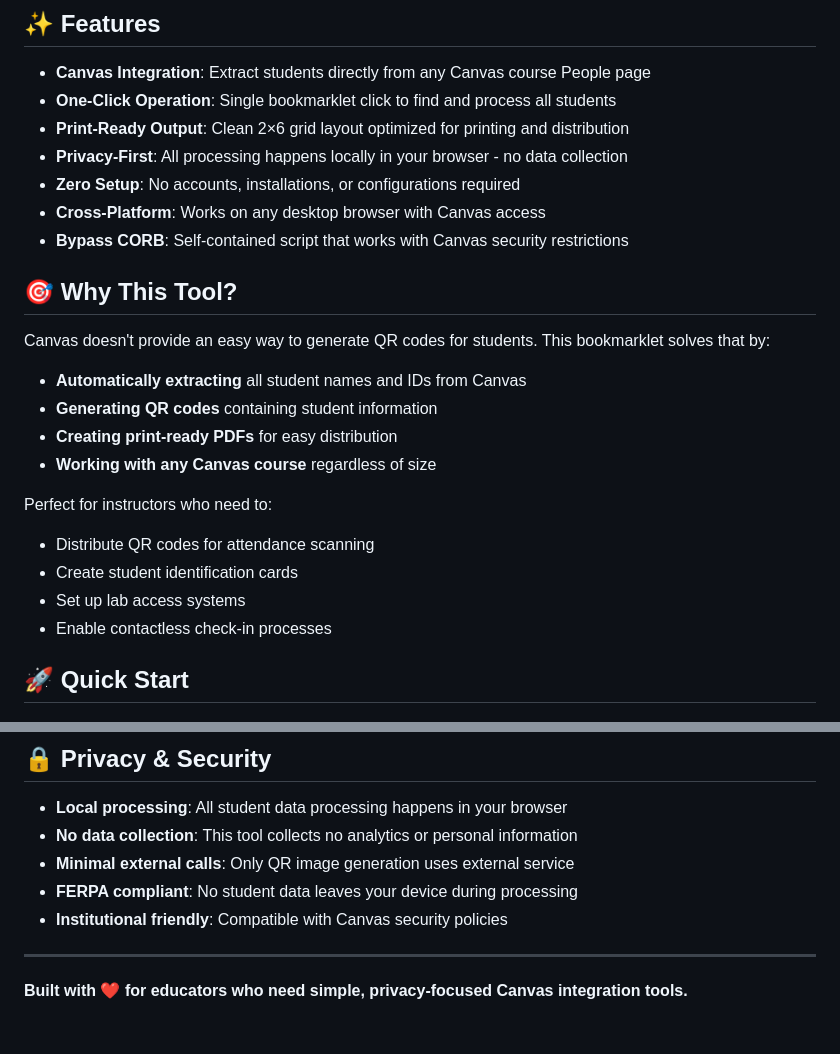
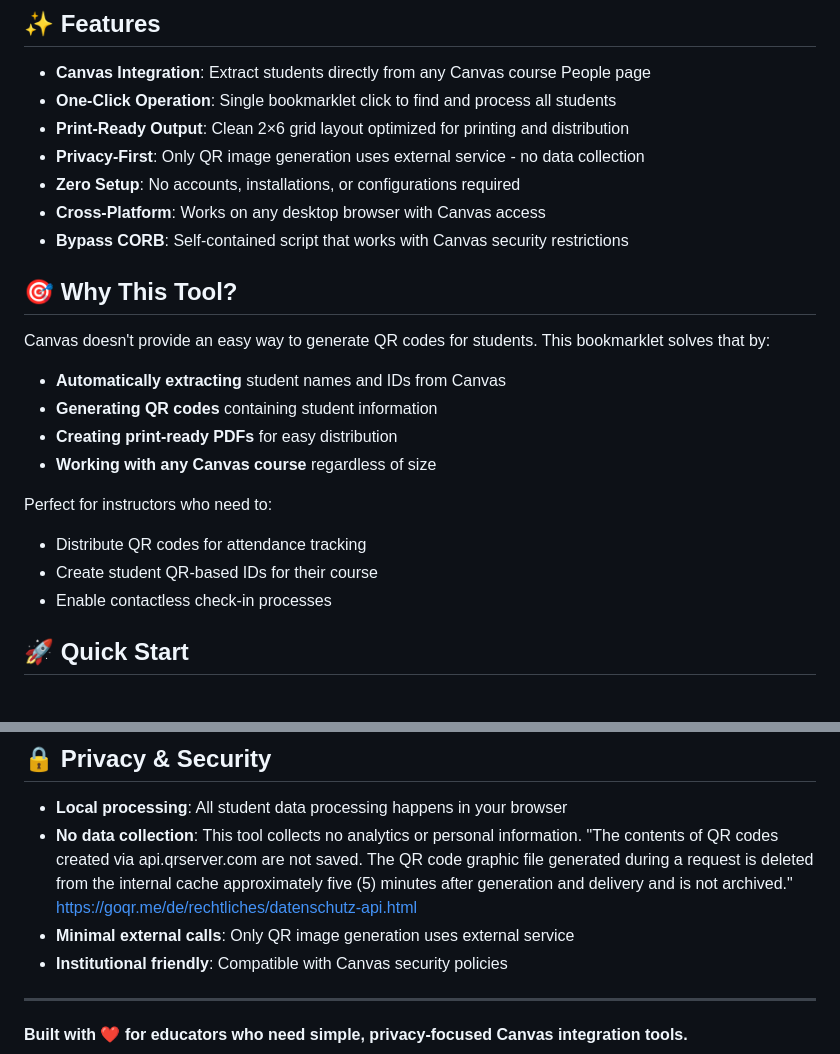
Before and after one commit to gpetruzella/ephattend-qr, a Markdown page: README.md, 2 parts joined by grey strips. GitHub-like rendering; blank space fills up the shorter version.

```diff
--- a/README.md
+++ b/README.md
@@ -7,7 +7,7 @@ A minimalist bookmarklet that extracts student data directly from Canvas People
 - **Canvas Integration**: Extract students directly from any Canvas course People page
 - **One-Click Operation**: Single bookmarklet click to find and process all students
 - **Print-Ready Output**: Clean 2×6 grid layout optimized for printing and distribution
-- **Privacy-First**: All processing happens locally in your browser - no data collection
+- **Privacy-First**: Only QR image generation uses external service - no data collection
 - **Zero Setup**: No accounts, installations, or configurations required
 - **Cross-Platform**: Works on any desktop browser with Canvas access
 - **Bypass CORB**: Self-contained script that works with Canvas security restrictions
@@ -15,15 +15,14 @@ A minimalist bookmarklet that extracts student data directly from Canvas People
 ## 🎯 Why This Tool?
 
 Canvas doesn't provide an easy way to generate QR codes for students. This bookmarklet solves that by:
-- **Automatically extracting** all student names and IDs from Canvas
+- **Automatically extracting** student names and IDs from Canvas
 - **Generating QR codes** containing student information
 - **Creating print-ready PDFs** for easy distribution
 - **Working with any Canvas course** regardless of size
 
 Perfect for instructors who need to:
-- Distribute QR codes for attendance scanning
-- Create student identification cards
-- Set up lab access systems
+- Distribute QR codes for attendance tracking
+- Create student QR-based IDs for their course
 - Enable contactless check-in processes
 
 ## 🚀 Quick Start
@@ -235,9 +234,8 @@ For questions or issues:
 ## 🔒 Privacy & Security
 
 - **Local processing**: All student data processing happens in your browser
-- **No data collection**: This tool collects no analytics or personal information
+- **No data collection**: This tool collects no analytics or personal information. "The contents of QR codes created via api.qrserver.com are not saved. The QR code graphic file generated during a request is deleted from the internal cache approximately five (5) minutes after generation and delivery and is not archived." https://goqr.me/de/rechtliches/datenschutz-api.html
 - **Minimal external calls**: Only QR image generation uses external service
-- **FERPA compliant**: No student data leaves your device during processing
 - **Institutional friendly**: Compatible with Canvas security policies
 
 ---
```
